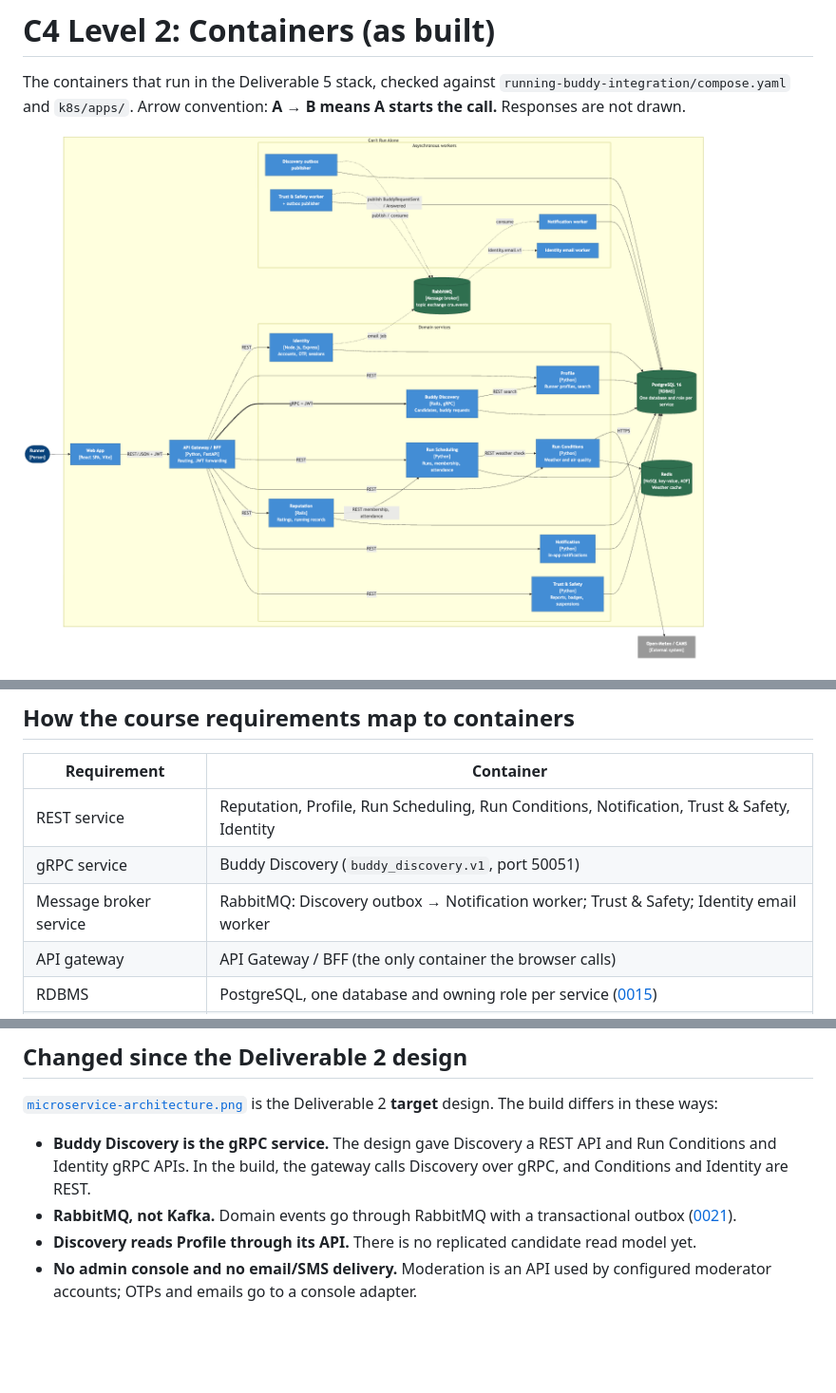
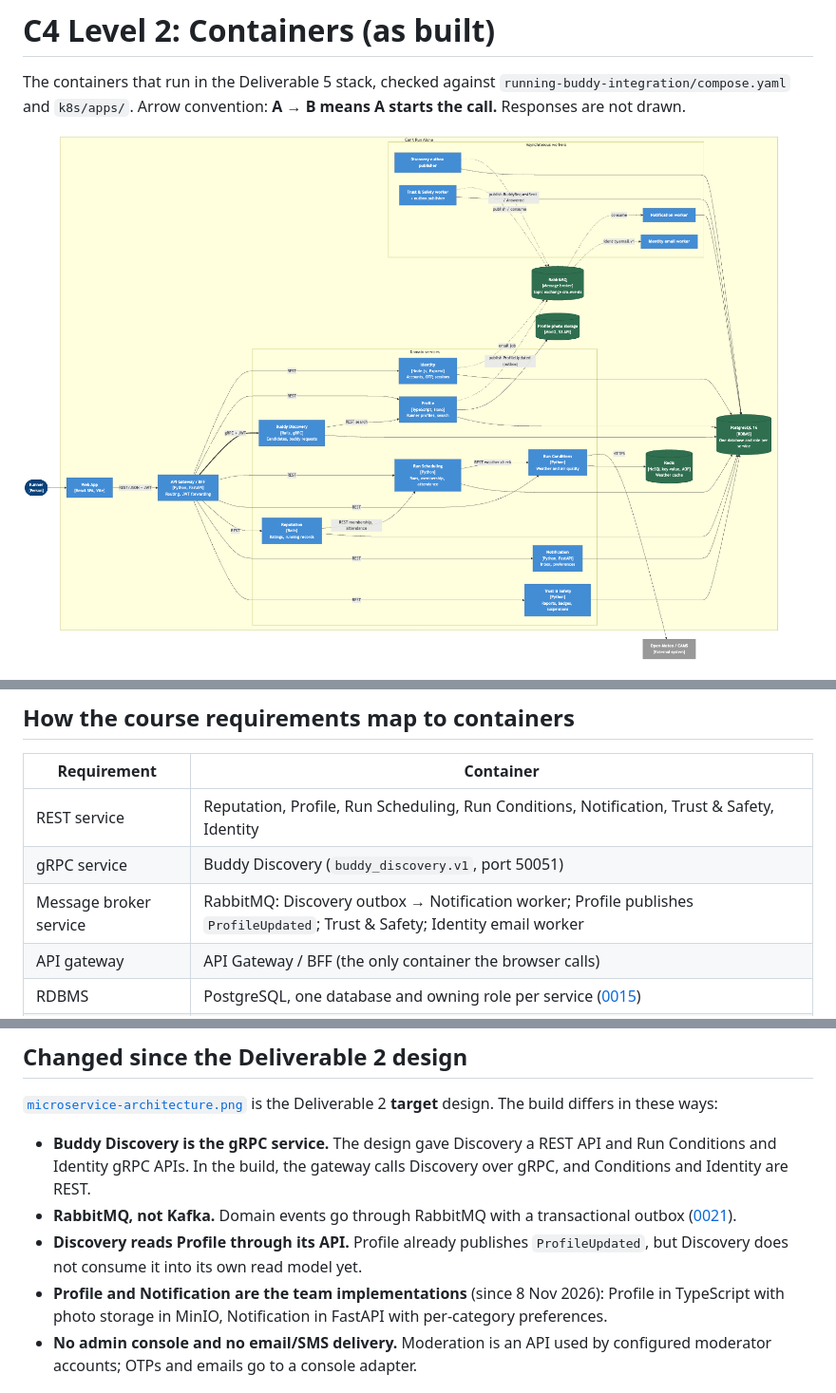
Before and after one commit to Chula-Com-Sci-2026/running-buddy-ADRs, a Markdown page: docs/architecture/c4-level-2-container.md, 3 parts joined by grey strips. Shown at 95% size. Rendered like a GitHub page; pictures changed too: docs/architecture/images/c4-level-2-container.png; blank space fills up the shorter version.

```diff
--- a/docs/architecture/c4-level-2-container.md
+++ b/docs/architecture/c4-level-2-container.md
@@ -84,7 +87,7 @@ Solid arrows are synchronous calls; the thick arrow is the gRPC call; dotted arr
 | --- | --- |
 | REST service | Reputation, Profile, Run Scheduling, Run Conditions, Notification, Trust &amp; Safety, Identity |
 | gRPC service | Buddy Discovery (`buddy_discovery.v1`, port 50051) |
-| Message broker service | RabbitMQ: Discovery outbox → Notification worker; Trust &amp; Safety; Identity email worker |
+| Message broker service | RabbitMQ: Discovery outbox → Notification worker; Profile publishes `ProfileUpdated`; Trust &amp; Safety; Identity email worker |
 | API gateway | API Gateway / BFF (the only container the browser calls) |
 | RDBMS | PostgreSQL, one database and owning role per service ([0015](../adr/0015-give-each-service-its-own-postgresql-database.md)) |
 | NoSQL | Redis key-value store for weather and air quality, persisted with AOF ([0017](../adr/0017-cache-weather-and-air-quality-in-redis.md)) |
@@ -96,7 +99,8 @@ Solid arrows are synchronous calls; the thick arrow is the gRPC call; dotted arr
 
 - **Buddy Discovery is the gRPC service.** The design gave Discovery a REST API and Run Conditions and Identity gRPC APIs. In the build, the gateway calls Discovery over gRPC, and Conditions and Identity are REST.
 - **RabbitMQ, not Kafka.** Domain events go through RabbitMQ with a transactional outbox ([0021](../adr/0021-rabbitmq-for-local-domain-event-delivery.md)).
-- **Discovery reads Profile through its API.** There is no replicated candidate read model yet.
+- **Discovery reads Profile through its API.** Profile already publishes `ProfileUpdated`, but Discovery does not consume it into its own read model yet.
+- **Profile and Notification are the team implementations** (since 8 Nov 2026): Profile in TypeScript with photo storage in MinIO, Notification in FastAPI with per-category preferences.
 - **No admin console and no email/SMS delivery.** Moderation is an API used by configured moderator accounts; OTPs and emails go to a console adapter.
 
 ## Deployment notes
```
Also changed, not shown: other parts of docs/architecture/c4-level-2-container.md (+6 -3 lines), docs/architecture/deployment.md (+5 -2 lines), docs/quality-attribute-resilience.md (+1 -1 lines), docs/architecture/images/deployment-k8s.png.
